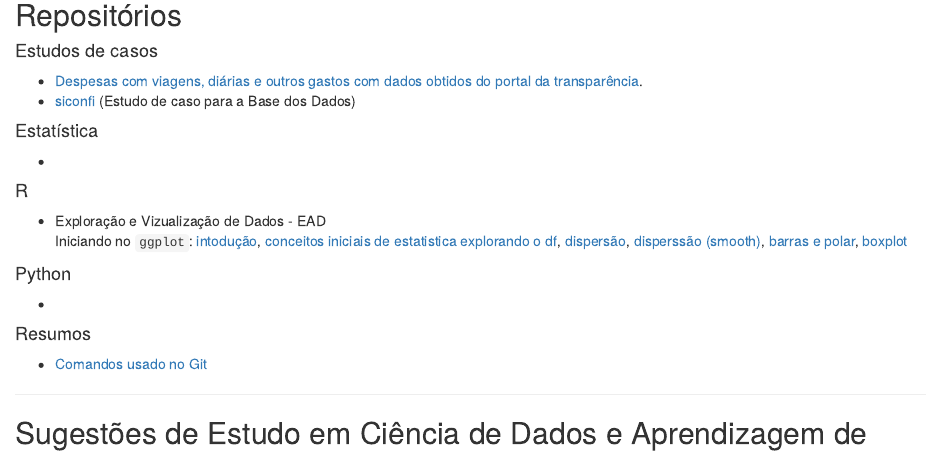
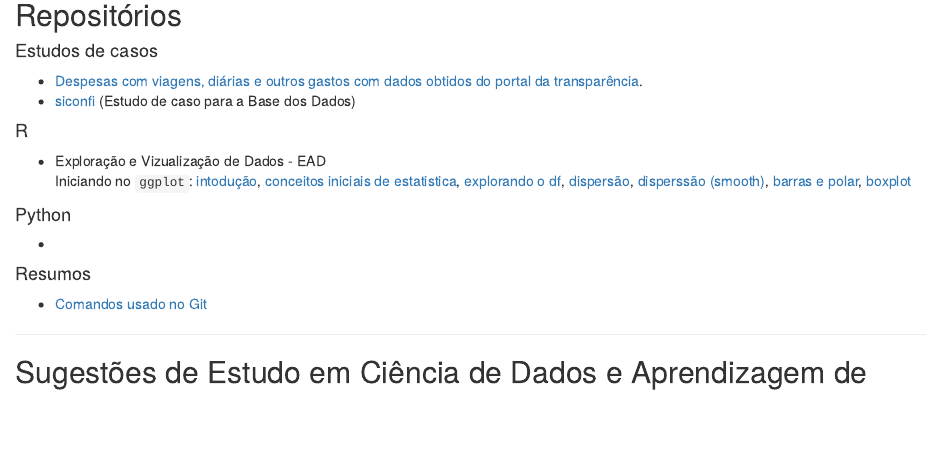
Before and after one commit to fduarte79/portfolio, an R Markdown document (index.Rmd): the page in a window 1100 px wide, from 1000 px down. The pictures show the output file index.html that the author committed with the source, opened offline.

Commit message:
est part 1

```diff
--- a/index.Rmd
+++ b/index.Rmd
@@ -53,17 +53,12 @@ output: html_document
 \partir do portal da transparência](https://github.com/fduarte79/viagens2021).
 + [siconfi](https://fduarte79.github.io/siconfi/) (Estudo de caso para a Base dos Dados)
 
-
-#### Estatística
-
-+
-
 #### R
 
 + Exploração e Vizualização de Dados - EAD
 Iniciando no `ggplot`:
 [intodução](https://fduarte79.github.io/r/src/aed/ggplot_geom_intro.html),
-[conceitos iniciais de estatistica](https://fduarte79.github.io/r/src/aed/est_aed_part1.html)
+[conceitos iniciais de estatistica](https://fduarte79.github.io/r/src/aed/est_aed_part1.html),
 [explorando o df](https://fduarte79.github.io/r/src/aed/ggplot_geom_df.html),
 [dispersão](https://fduarte79.github.io/r/src/aed/ggplot_geom_point.html),
 [disperssão (smooth)](https://fduarte79.github.io/r/src/aed/ggplot_geom_smooth.html),
```
Also changed, not shown: index.html.
